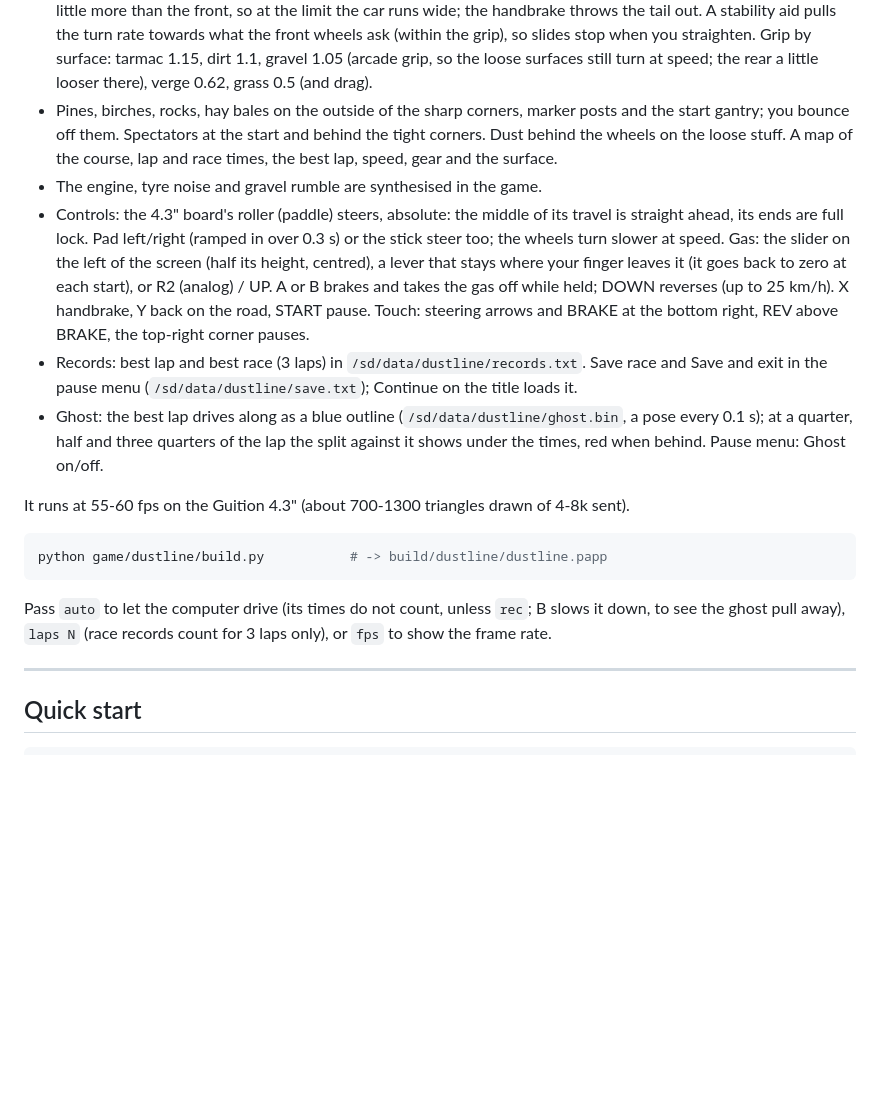
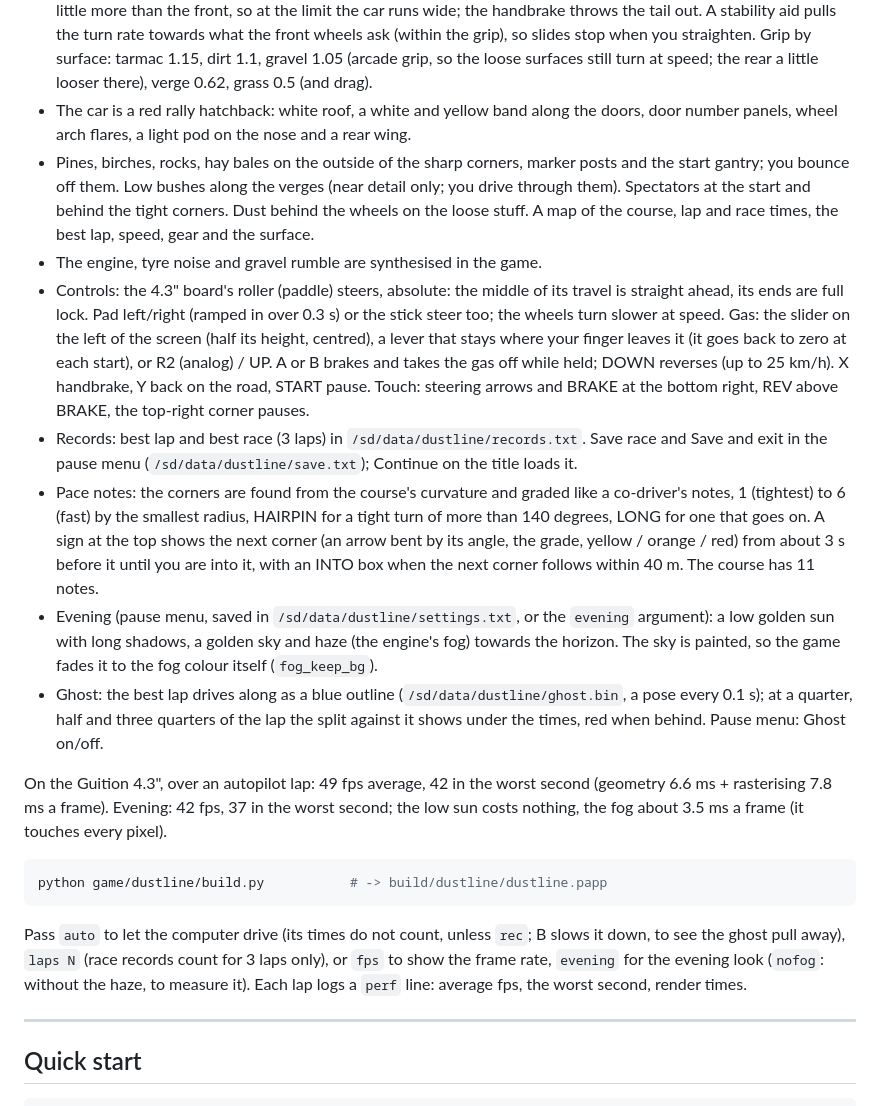
Before and after one commit to giltal/ESP32_P4_3D_Engine, a Markdown page: README.md, the part around one of its changes. Rendered like a GitHub page; blank space fills up the shorter version.

````diff
--- a/README.md
+++ b/README.md
@@ -390,8 +392,11 @@ woods, three laps, seen from a chase camera.
   limit the car runs wide; the handbrake throws the tail out. A stability aid pulls the turn
   rate towards what the front wheels ask (within the grip), so slides stop when you straighten. Grip by surface: tarmac 1.15,
   dirt 1.1, gravel 1.05 (arcade grip, so the loose surfaces still turn at speed; the rear a little looser there), verge 0.62, grass 0.5 (and drag).
+- The car is a red rally hatchback: white roof, a white and yellow band along the doors, door
+  number panels, wheel arch flares, a light pod on the nose and a rear wing.
 - Pines, birches, rocks, hay bales on the outside of the sharp corners, marker posts and the
-  start gantry; you bounce off them. Spectators at the start and behind the tight corners. Dust behind the wheels on the loose stuff. A map of the
+  start gantry; you bounce off them. Low bushes along the verges (near detail only; you drive
+  through them). Spectators at the start and behind the tight corners. Dust behind the wheels on the loose stuff. A map of the
   course, lap and race times, the best lap, speed, gear and the surface.
 - The engine, tyre noise and gravel rumble are synthesised in the game.
 - Controls: the 4.3" board's roller (paddle) steers, absolute: the middle of its travel is
@@ -403,11 +408,21 @@ woods, three laps, seen from a chase camera.
   Touch: steering arrows and BRAKE at the bottom right, REV above BRAKE, the top-right corner pauses.
 - Records: best lap and best race (3 laps) in `/sd/data/dustline/records.txt`. Save race and
   Save and exit in the pause menu (`/sd/data/dustline/save.txt`); Continue on the title loads it.
+- Pace notes: the corners are found from the course's curvature and graded like a co-driver's
+  notes, 1 (tightest) to 6 (fast) by the smallest radius, HAIRPIN for a tight turn of more than
+  140 degrees, LONG for one that goes on. A sign at the top shows the next corner (an arrow bent
+  by its angle, the grade, yellow / orange / red) from about 3 s before it until you are into it,
+  with an INTO box when the next corner follows within 40 m. The course has 11 notes.
+- Evening (pause menu, saved in `/sd/data/dustline/settings.txt`, or the `evening` argument): a
+  low golden sun with long shadows, a golden sky and haze (the engine's fog) towards the horizon.
+  The sky is painted, so the game fades it to the fog colour itself (`fog_keep_bg`).
 - Ghost: the best lap drives along as a blue outline (`/sd/data/dustline/ghost.bin`, a pose every
   0.1 s); at a quarter, half and three quarters of the lap the split against it shows under the
   times, red when behind. Pause menu: Ghost on/off.
 
-It runs at 55-60 fps on the Guition 4.3" (about 700-1300 triangles drawn of 4-8k sent).
+On the Guition 4.3", over an autopilot lap: 49 fps average, 42 in the worst second (geometry
+6.6 ms + rasterising 7.8 ms a frame). Evening: 42 fps, 37 in the worst second; the low sun costs
+nothing, the fog about 3.5 ms a frame (it touches every pixel).
 
 ```bash
 python game/dustline/build.py           # -> build/dustline/dustline.papp
@@ -415,7 +430,8 @@ python game/dustline/build.py           # -> build/dustline/dustline.papp
 
 Pass `auto` to let the computer drive (its times do not count, unless `rec`; B slows it down, to
 see the ghost pull away), `laps N` (race records count for 3 laps only), or
-`fps` to show the frame rate.
+`fps` to show the frame rate, `evening` for the evening look (`nofog`: without the haze, to
+measure it). Each lap logs a `perf` line: average fps, the worst second, render times.
 
 ---
 
````
Also changed, not shown: other parts of README.md (+3 -1 lines), docs/images/dustline.png, docs/images/dustline_evening.png (added), docs/images/dustline_notes.png (added), 2 other files.
